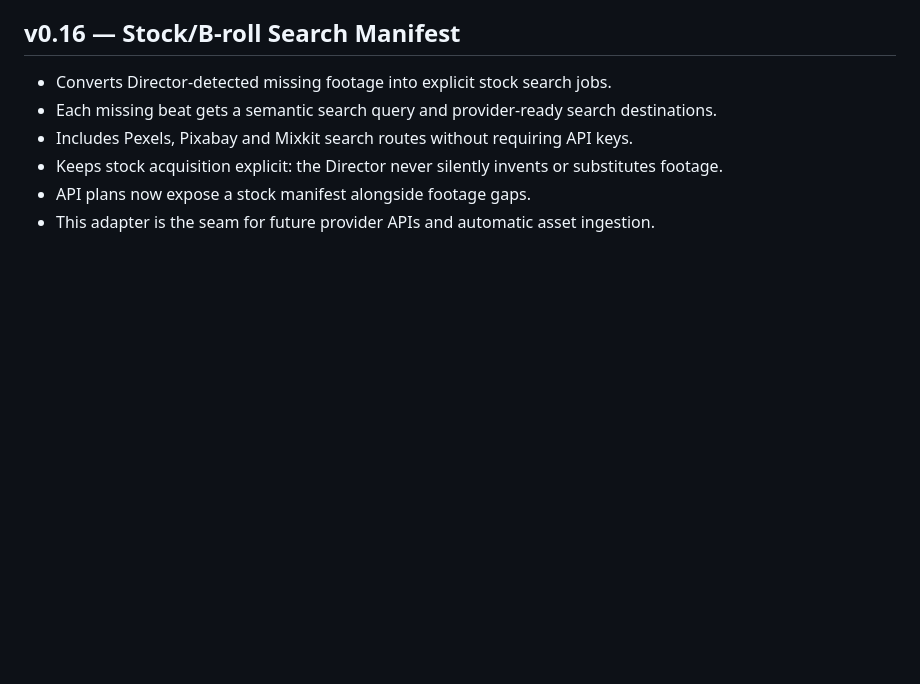
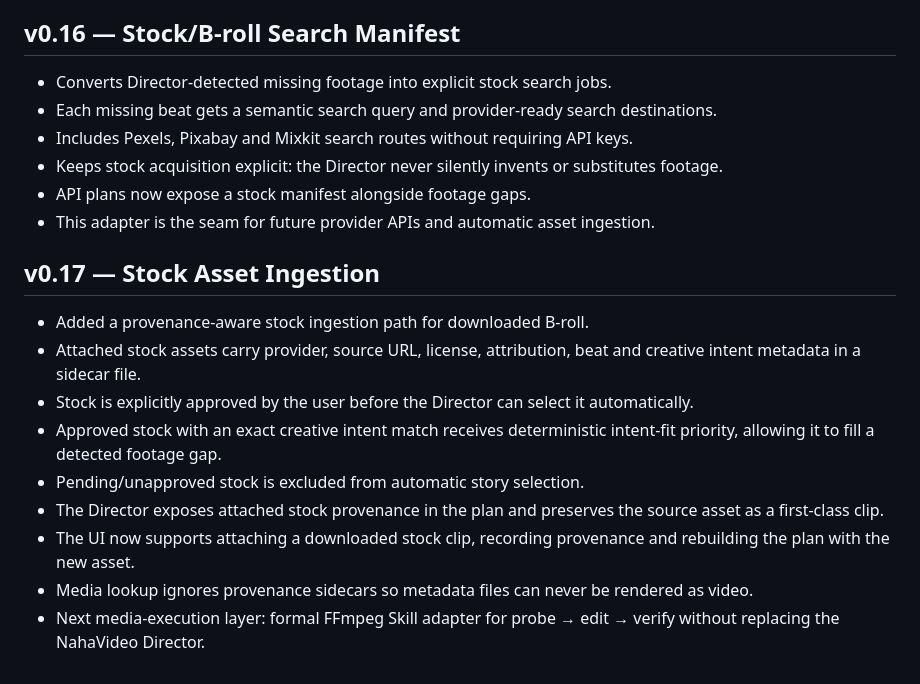
Before and after one commit to Naha1981/my-video-editor, a Markdown page: plan.md, the part around the change. Drawn GitHub-style; blank space fills up the shorter version.

Commit message:
docs(v0.17): document stock asset ingestion architecture

```diff
--- a/plan.md
+++ b/plan.md
@@ -133,3 +133,15 @@ The website intake is intentionally deterministic and local-first. It does not c
 - Keeps stock acquisition explicit: the Director never silently invents or substitutes footage.
 - API plans now expose a stock manifest alongside footage gaps.
 - This adapter is the seam for future provider APIs and automatic asset ingestion.
+
+
+## v0.17 — Stock Asset Ingestion
+- Added a provenance-aware stock ingestion path for downloaded B-roll.
+- Attached stock assets carry provider, source URL, license, attribution, beat and creative intent metadata in a sidecar file.
+- Stock is explicitly approved by the user before the Director can select it automatically.
+- Approved stock with an exact creative intent match receives deterministic intent-fit priority, allowing it to fill a detected footage gap.
+- Pending/unapproved stock is excluded from automatic story selection.
+- The Director exposes attached stock provenance in the plan and preserves the source asset as a first-class clip.
+- The UI now supports attaching a downloaded stock clip, recording provenance and rebuilding the plan with the new asset.
+- Media lookup ignores provenance sidecars so metadata files can never be rendered as video.
+- Next media-execution layer: formal FFmpeg Skill adapter for probe → edit → verify without replacing the NahaVideo Director.
```
